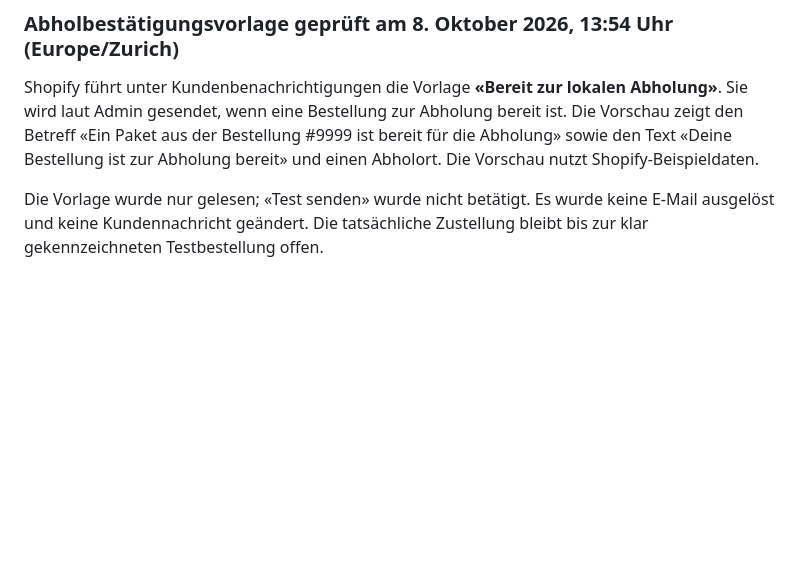
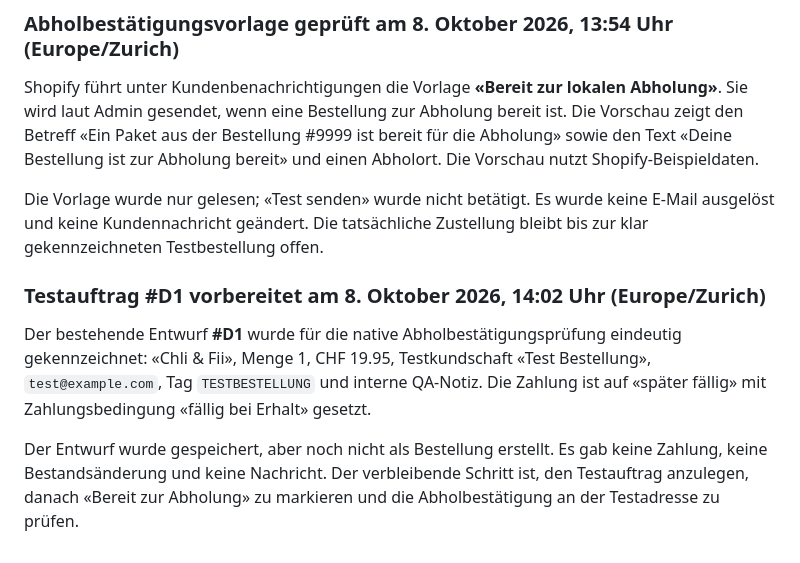
Before and after one commit to travellerswiss01/biottoslaedeli.ch, a Markdown page: docs/shopify-pickup-integration.md, the part around the change. GitHub-like rendering; blank space fills up the shorter version.

Commit message:
docs: record prepared native pickup test order

```diff
--- a/docs/shopify-pickup-integration.md
+++ b/docs/shopify-pickup-integration.md
@@ -170,3 +170,10 @@ Offen bleibt die positive Abnahme des vollständigen Statuswegs: eine eindeutig
 Shopify führt unter Kundenbenachrichtigungen die Vorlage **«Bereit zur lokalen Abholung»**. Sie wird laut Admin gesendet, wenn eine Bestellung zur Abholung bereit ist. Die Vorschau zeigt den Betreff «Ein Paket aus der Bestellung #9999 ist bereit für die Abholung» sowie den Text «Deine Bestellung ist zur Abholung bereit» und einen Abholort. Die Vorschau nutzt Shopify-Beispieldaten.
 
 Die Vorlage wurde nur gelesen; «Test senden» wurde nicht betätigt. Es wurde keine E-Mail ausgelöst und keine Kundennachricht geändert. Die tatsächliche Zustellung bleibt bis zur klar gekennzeichneten Testbestellung offen.
+
+
+### Testauftrag #D1 vorbereitet am 8. Oktober 2026, 14:02 Uhr (Europe/Zurich)
+
+Der bestehende Entwurf **#D1** wurde für die native Abholbestätigungsprüfung eindeutig gekennzeichnet: «Chli & Fii», Menge 1, CHF 19.95, Testkundschaft «Test Bestellung», `test@example.com`, Tag `TESTBESTELLUNG` und interne QA-Notiz. Die Zahlung ist auf «später fällig» mit Zahlungsbedingung «fällig bei Erhalt» gesetzt.
+
+Der Entwurf wurde gespeichert, aber noch nicht als Bestellung erstellt. Es gab keine Zahlung, keine Bestandsänderung und keine Nachricht. Der verbleibende Schritt ist, den Testauftrag anzulegen, danach «Bereit zur Abholung» zu markieren und die Abholbestätigung an der Testadresse zu prüfen.
```
